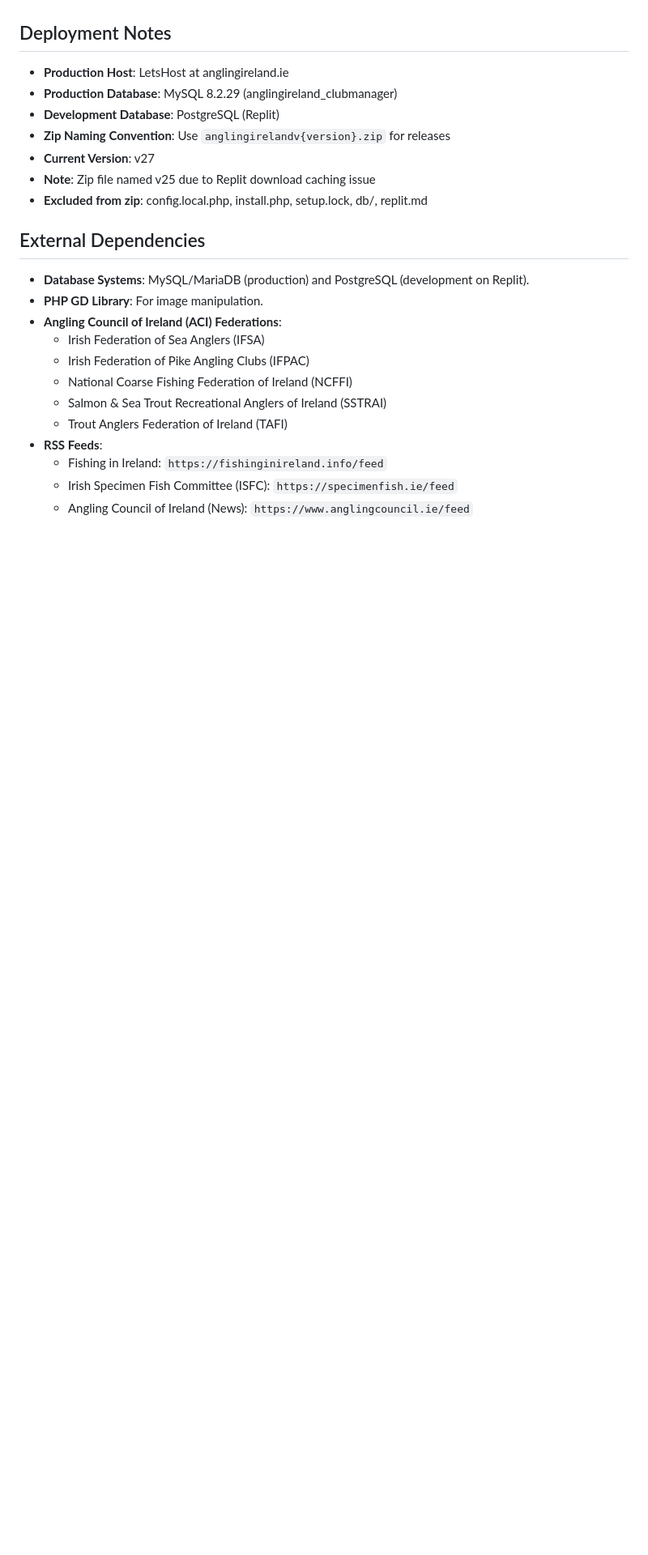
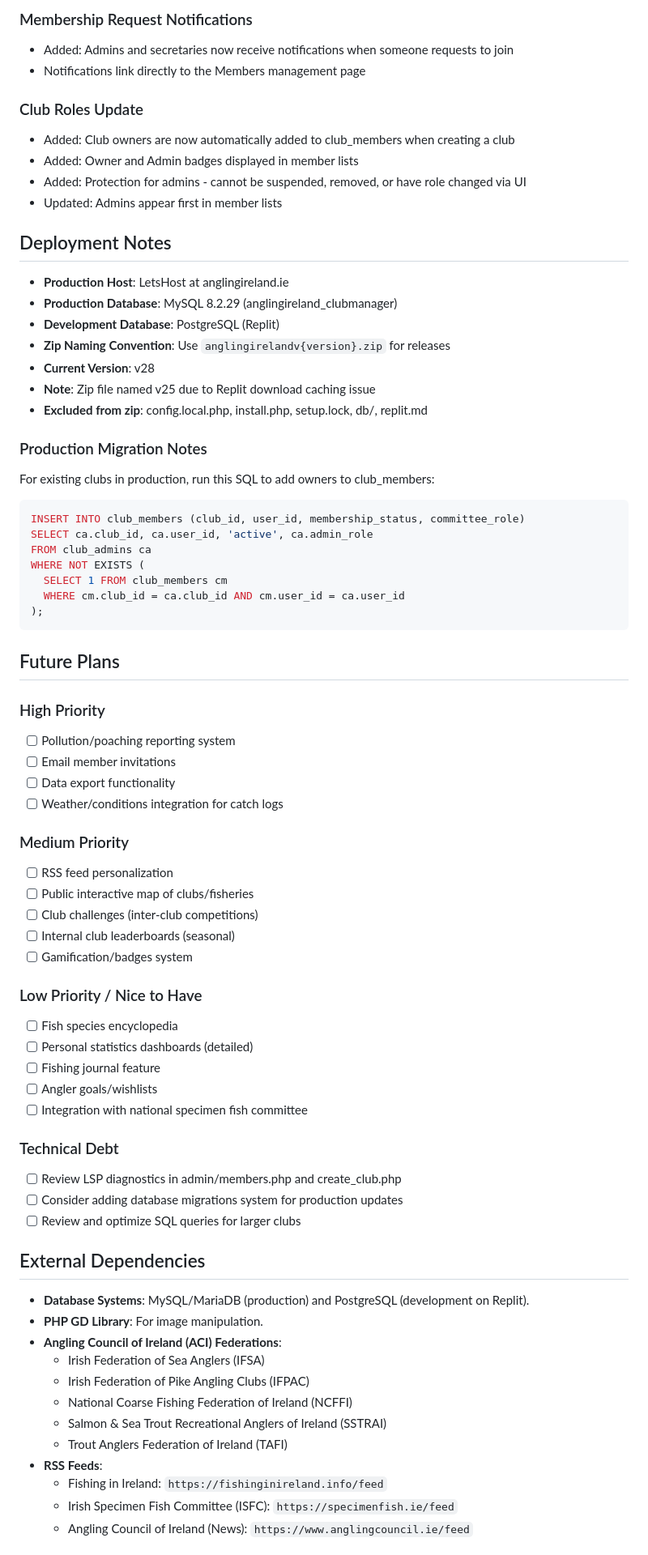
Before and after one commit to Kainitiative/angling-club-manager, a Markdown page: replit.md, the part around one of its changes. Shown at 81% size. Drawn GitHub-style; blank space fills up the shorter version.

````diff
--- a/replit.md
+++ b/replit.md
@@ -32,12 +71,60 @@ Key features include a robust user authentication system, comprehensive club man
+### Membership Request Notifications
+- Added: Admins and secretaries now receive notifications when someone requests to join
+- Notifications link directly to the Members management page
+
+### Club Roles Update
+- Added: Club owners are now automatically added to club_members when creating a club
+- Added: Owner and Admin badges displayed in member lists
+- Added: Protection for admins - cannot be suspended, removed, or have role changed via UI
+- Updated: Admins appear first in member lists
 
 ## Deployment Notes
 - **Production Host**: LetsHost at anglingireland.ie
 - **Production Database**: MySQL 8.2.29 (anglingireland_clubmanager)
 - **Development Database**: PostgreSQL (Replit)
 - **Zip Naming Convention**: Use `anglingirelandv{version}.zip` for releases
-- **Current Version**: v27
+- **Current Version**: v28
 - **Note**: Zip file named v25 due to Replit download caching issue
 - **Excluded from zip**: config.local.php, install.php, setup.lock, db/, replit.md
+
+### Production Migration Notes
+For existing clubs in production, run this SQL to add owners to club_members:
+```sql
+INSERT INTO club_members (club_id, user_id, membership_status, committee_role)
+SELECT ca.club_id, ca.user_id, 'active', ca.admin_role
+FROM club_admins ca
+WHERE NOT EXISTS (
+  SELECT 1 FROM club_members cm
+  WHERE cm.club_id = ca.club_id AND cm.user_id = ca.user_id
+);
+```
+
+## Future Plans
+
+### High Priority
+- [ ] Pollution/poaching reporting system
+- [ ] Email member invitations
+- [ ] Data export functionality
+- [ ] Weather/conditions integration for catch logs
+
+### Medium Priority
+- [ ] RSS feed personalization
+- [ ] Public interactive map of clubs/fisheries
+- [ ] Club challenges (inter-club competitions)
+- [ ] Internal club leaderboards (seasonal)
+- [ ] Gamification/badges system
+
+### Low Priority / Nice to Have
+- [ ] Fish species encyclopedia
+- [ ] Personal statistics dashboards (detailed)
+- [ ] Fishing journal feature
+- [ ] Angler goals/wishlists
+- [ ] Integration with national specimen fish committee
+
+### Technical Debt
+- [ ] Review LSP diagnostics in admin/members.php and create_club.php
+- [ ] Consider adding database migrations system for production updates
+- [ ] Review and optimize SQL queries for larger clubs
 
 ## External Dependencies
 - **Database Systems**: MySQL/MariaDB (production) and PostgreSQL (development on Replit).
````
Also changed, not shown: other parts of replit.md (+51 -1 lines).
